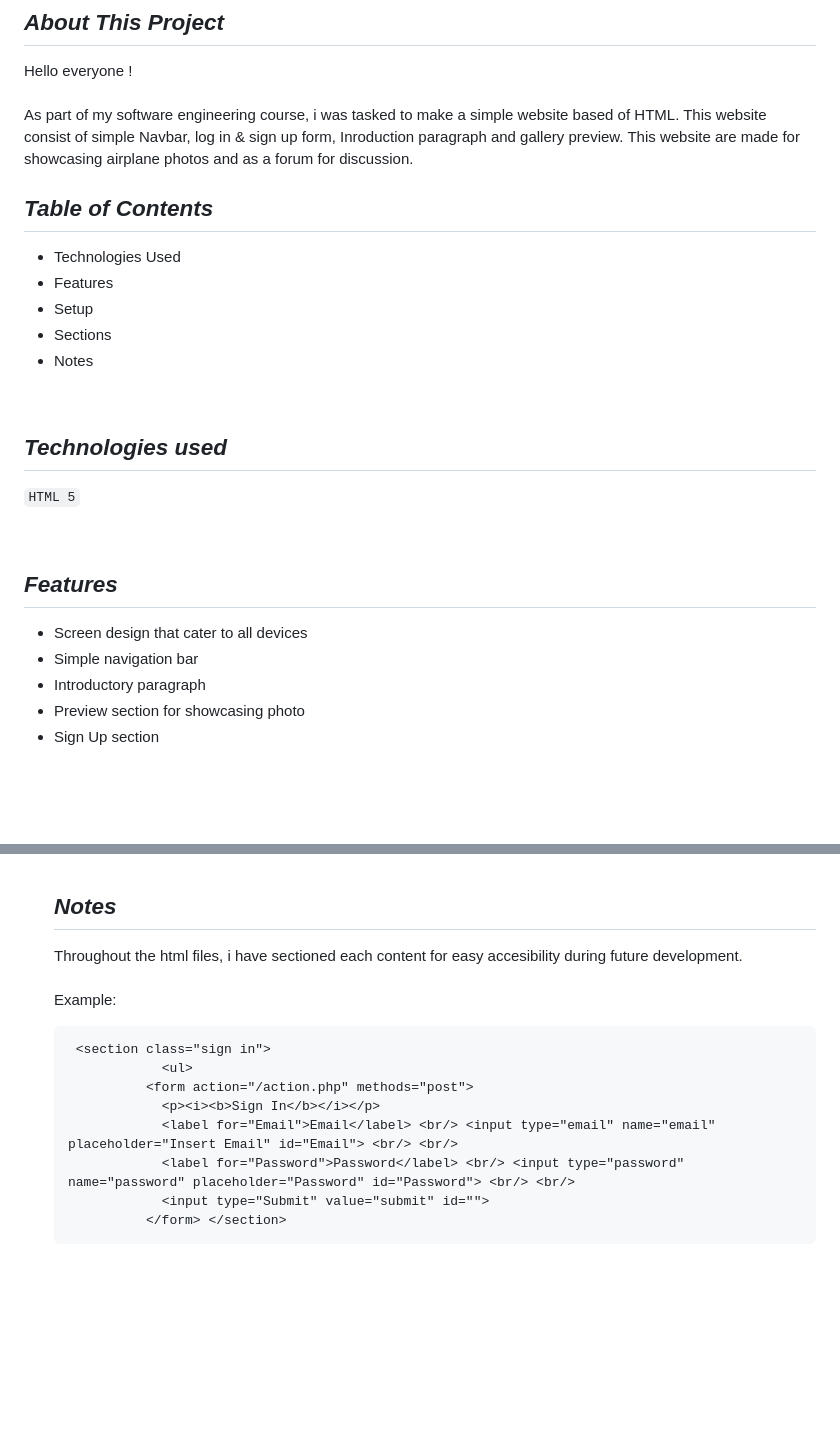
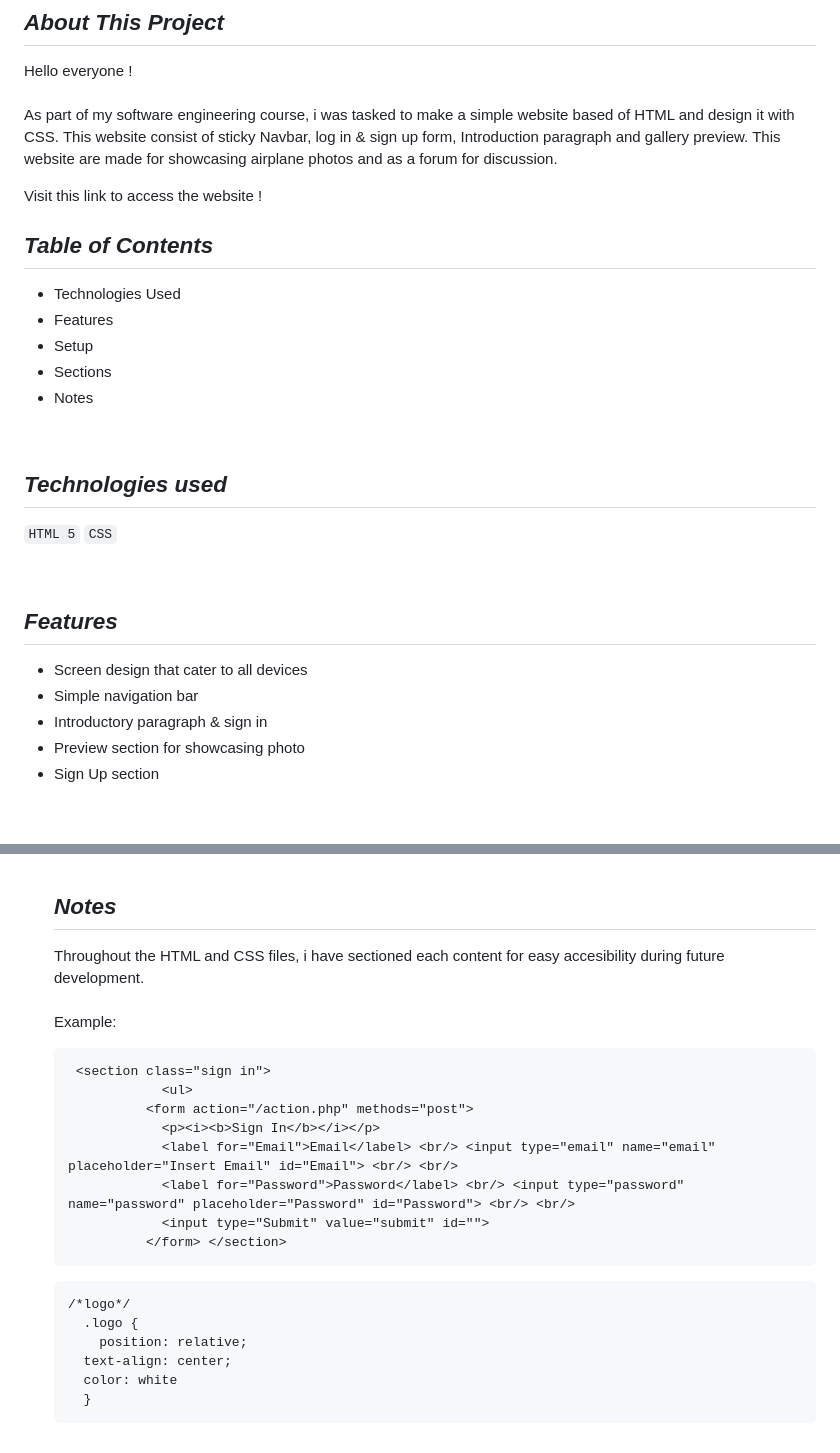
Before and after one commit to rifqisaleh/assignment-rifqisaleh, a Markdown page: README.md, 2 parts joined by grey strips. Drawn GitHub-style; blank space fills up the shorter version.

````diff
--- a/README.md
+++ b/README.md
@@ -13,10 +13,12 @@ I'M A BEGINNER IN SOFTWARE DEVELOPING. WELCOME TO MY GITHUB PROFILE! 🚀✈️
 
 ## <i><b>About This Project</b></i>
 Hello everyone ! <br/> <br/>
-As part of my software engineering course, i was tasked to make a simple website based of HTML. This website consist of simple Navbar, log in & sign up form, Inroduction paragraph and gallery preview. This website are made for showcasing airplane photos and as a forum for discussion.
+As part of my software engineering course, i was tasked to make a simple website based of HTML and design it with CSS. This website consist of sticky Navbar, log in & sign up form, Introduction paragraph and gallery preview. This website are made for showcasing airplane photos and as a forum for discussion.
+
+Visit this link to access the website !
 
 ## <i><b> Table of Contents </b></i>
-<ul> <li>Technologies Used</li>
+<ul><li>Technologies Used</li>
 <li>Features</li>
 <li>Setup</li>
 <li>Sections</li>
@@ -27,7 +29,7 @@ As part of my software engineering course, i was tasked to make a simple website
 
 ## <i><b> Technologies used </b></i>
 
-`HTML 5`
+`HTML 5` `CSS`
 
 <br/>
 
@@ -36,7 +38,7 @@ As part of my software engineering course, i was tasked to make a simple website
 <ul>
 <li>Screen design that cater to all devices</li>
 <li>Simple navigation bar</li>
-<li>Introductory paragraph</li>
+<li>Introductory paragraph & sign in</li>
 <li>Preview section for showcasing photo</li>
 <li>Sign Up section</li> </ul>
 
@@ -91,7 +130,7 @@ As for new user, a sign up form for new users to register is provided on bottom
 
 
 ## <i><b> Notes </b></i> <br>
-Throughout the html files, i have sectioned each content for easy accesibility during future development.<br><br>
+Throughout the HTML and CSS files, i have sectioned each content for easy accesibility during future development.<br><br>
 Example:<br>
 
 ```{r, eval=False}
@@ -104,3 +143,12 @@ Example:<br>
             <input type="Submit" value="submit" id="">
           </form> </section>
 ```
+
+```{r, eval=false}
+/*logo*/
+  .logo {
+    position: relative;
+  text-align: center;
+  color: white
+  }
+```
````
Also changed, not shown: other parts of README.md (+46 -9 lines).
